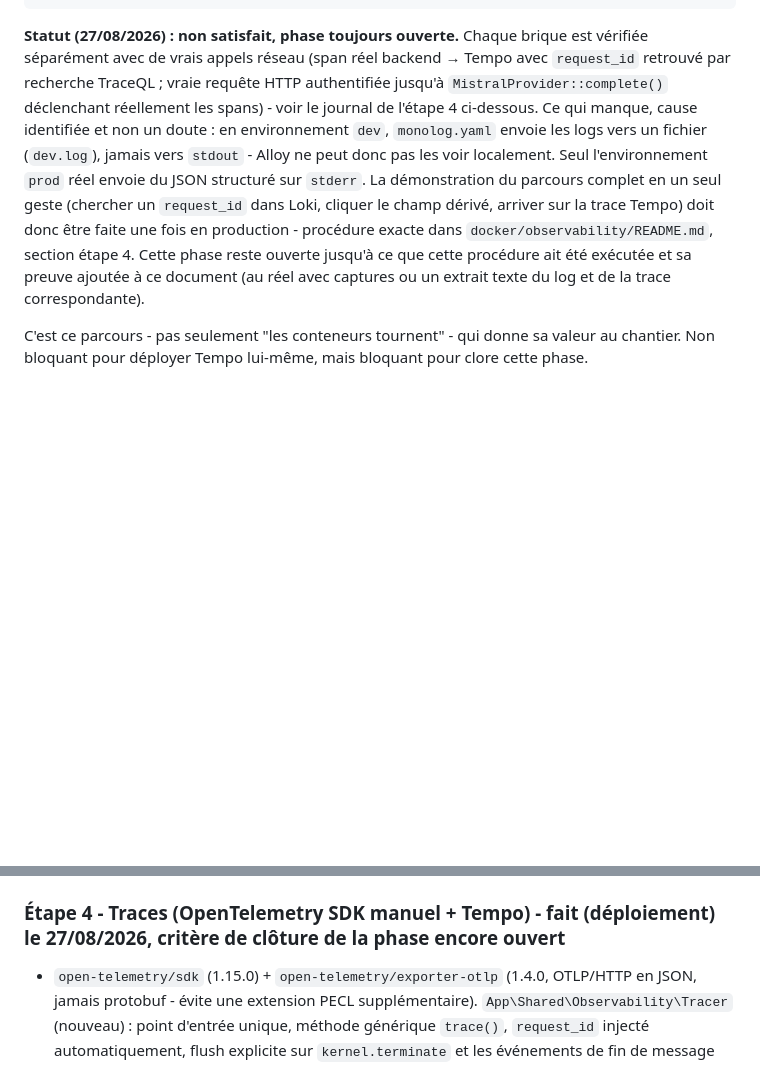
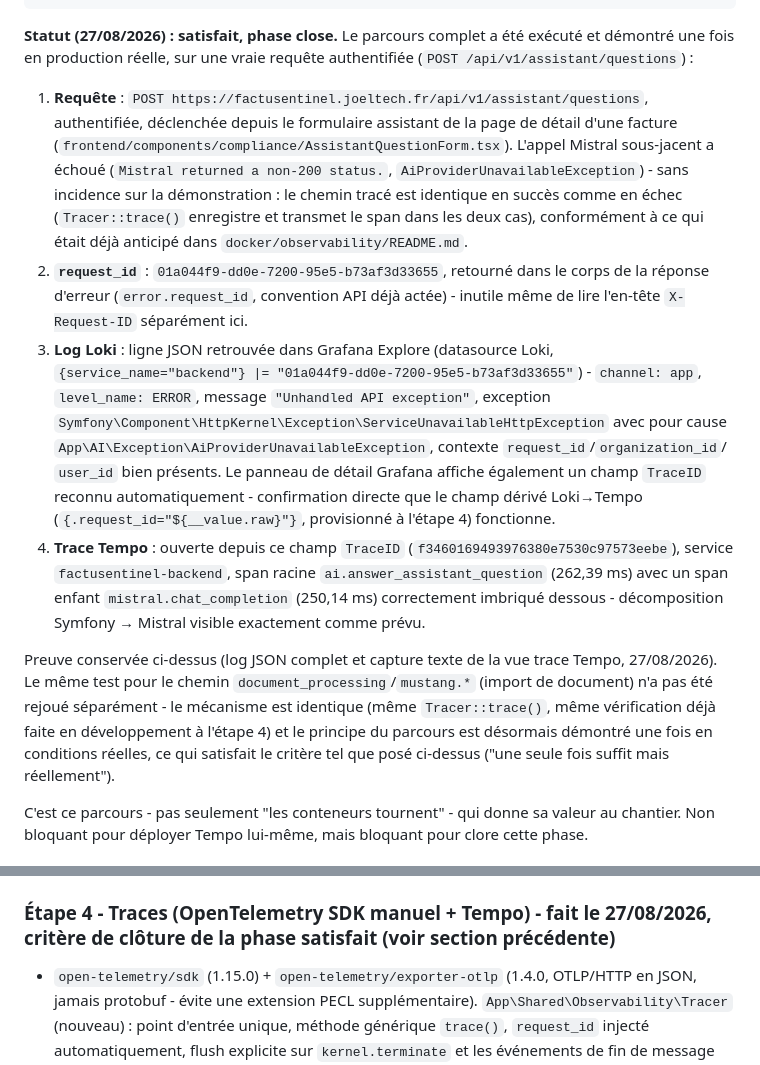
Before and after one commit to Joello61/factu-sentinel, a Markdown page: docs/19-observability-architecture.md, 2 parts joined by grey strips. GitHub-like rendering; blank space fills up the shorter version.

Commit message:
docs(observability): close Phase 18, closure criterion demonstrated in production
Parcours complet demontre le 27/08/2026 sur une vraie requete authentifiee
en production (POST /assistant/questions, request_id
01a044f9-dd0e-7200-95e5-b73af3d33655) : log Loki retrouve, champ derive
Grafana fonctionnel, trace Tempo ouverte avec la decomposition
ai.answer_assistant_question -> mistral.chat_completion visible. Preuve
complete consignee dans docs/19-observability-architecture.md.

````diff
--- a/docs/19-observability-architecture.md
+++ b/docs/19-observability-architecture.md
@@ -77,19 +77,41 @@ Trace Tempo (même request_id en attribut de span, étape 4)
 Décomposition Symfony → Mustang/Mistral visible dans la trace
 ```
 
-**Statut (27/08/2026) : non satisfait, phase toujours ouverte.** Chaque brique est vérifiée
-séparément avec de vrais appels réseau (span réel backend → Tempo avec `request_id`
-retrouvé par recherche TraceQL ; vraie requête HTTP authentifiée jusqu'à
-`MistralProvider::complete()` déclenchant réellement les spans) - voir le journal de
-l'étape 4 ci-dessous. Ce qui manque, cause identifiée et non un doute : en environnement
-`dev`, `monolog.yaml` envoie les logs vers un fichier (`dev.log`), jamais vers `stdout` -
-Alloy ne peut donc pas les voir localement. Seul l'environnement `prod` réel envoie du JSON
-structuré sur `stderr`. La démonstration du parcours complet en un seul geste (chercher un
-`request_id` dans Loki, cliquer le champ dérivé, arriver sur la trace Tempo) doit donc être
-faite une fois en production - procédure exacte dans `docker/observability/README.md`,
-section étape 4. Cette phase reste ouverte jusqu'à ce que cette procédure ait été exécutée
-et sa preuve ajoutée à ce document (au réel avec captures ou un extrait texte du log et de
-la trace correspondante).
+**Statut (27/08/2026) : satisfait, phase close.** Le parcours complet a été exécuté et
+démontré une fois en production réelle, sur une vraie requête authentifiée
+(`POST /api/v1/assistant/questions`) :
+
+1. **Requête** : `POST https://factusentinel.joeltech.fr/api/v1/assistant/questions`,
+   authentifiée, déclenchée depuis le formulaire assistant de la page de détail d'une
+   facture (`frontend/components/compliance/AssistantQuestionForm.tsx`). L'appel Mistral
+   sous-jacent a échoué (`Mistral returned a non-200 status.`,
+   `AiProviderUnavailableException`) - sans incidence sur la démonstration : le chemin tracé
+   est identique en succès comme en échec (`Tracer::trace()` enregistre et transmet le span
+   dans les deux cas), conformément à ce qui était déjà anticipé dans
+   `docker/observability/README.md`.
+2. **`request_id`** : `01a044f9-dd0e-7200-95e5-b73af3d33655`, retourné dans le corps de la
+   réponse d'erreur (`error.request_id`, convention API déjà actée) - inutile même de lire
+   l'en-tête `X-Request-ID` séparément ici.
+3. **Log Loki** : ligne JSON retrouvée dans Grafana Explore (datasource Loki,
+   `{service_name="backend"} |= "01a044f9-dd0e-7200-95e5-b73af3d33655"`) - `channel: app`,
+   `level_name: ERROR`, message `"Unhandled API exception"`, exception
+   `Symfony\Component\HttpKernel\Exception\ServiceUnavailableHttpException` avec pour cause
+   `App\AI\Exception\AiProviderUnavailableException`, contexte `request_id`/`organization_id`/
+   `user_id` bien présents. Le panneau de détail Grafana affiche également un champ
+   `TraceID` reconnu automatiquement - confirmation directe que le champ dérivé Loki→Tempo
+   (`{.request_id="${__value.raw}"}`, provisionné à l'étape 4) fonctionne.
+4. **Trace Tempo** : ouverte depuis ce champ `TraceID`
+   (`f3460169493976380e7530c97573eebe`), service `factusentinel-backend`, span racine
+   `ai.answer_assistant_question` (262,39 ms) avec un span enfant `mistral.chat_completion`
+   (250,14 ms) correctement imbriqué dessous - décomposition Symfony → Mistral visible
+   exactement comme prévu.
+
+Preuve conservée ci-dessus (log JSON complet et capture texte de la vue trace Tempo,
+27/08/2026). Le même test pour le chemin `document_processing`/`mustang.*` (import de
+document) n'a pas été rejoué séparément - le mécanisme est identique (même `Tracer::trace()`,
+même vérification déjà faite en développement à l'étape 4) et le principe du parcours est
+désormais démontré une fois en conditions réelles, ce qui satisfait le critère tel que posé
+ci-dessus ("une seule fois suffit mais réellement").
 
 C'est ce parcours - pas seulement "les conteneurs tournent" - qui donne sa valeur au
 chantier. Non bloquant pour déployer Tempo lui-même, mais bloquant pour clore cette phase.
@@ -175,7 +197,7 @@ injection de `request_id` par `RequestContextProcessor` vérifiés directement.
 - Vérification complète (provisioning sans erreur, datasources `OK`, dashboards/règles
   d'alerte présents via l'API, requêtes réelles exécutées) : `docker/observability/README.md`.
 
-### Étape 4 - Traces (OpenTelemetry SDK manuel + Tempo) - fait (déploiement) le 27/08/2026, critère de clôture de la phase encore ouvert
+### Étape 4 - Traces (OpenTelemetry SDK manuel + Tempo) - fait le 27/08/2026, critère de clôture de la phase satisfait (voir section précédente)
 
 - `open-telemetry/sdk` (1.15.0) + `open-telemetry/exporter-otlp` (1.4.0, OTLP/HTTP en JSON,
   jamais protobuf - évite une extension PECL supplémentaire). `App\Shared\Observability\Tracer`
````
Also changed, not shown: docs/12-roadmap.md (+12 -11 lines).
